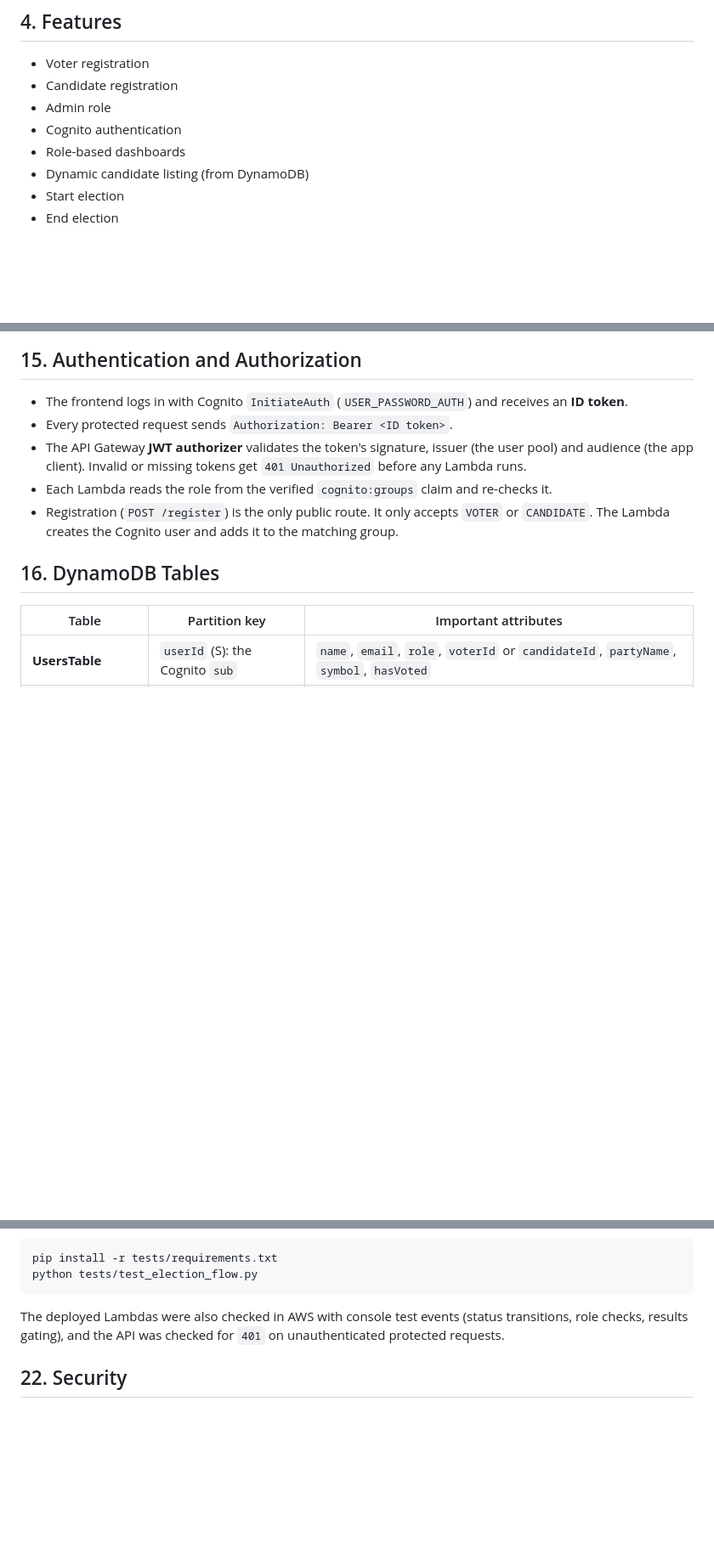
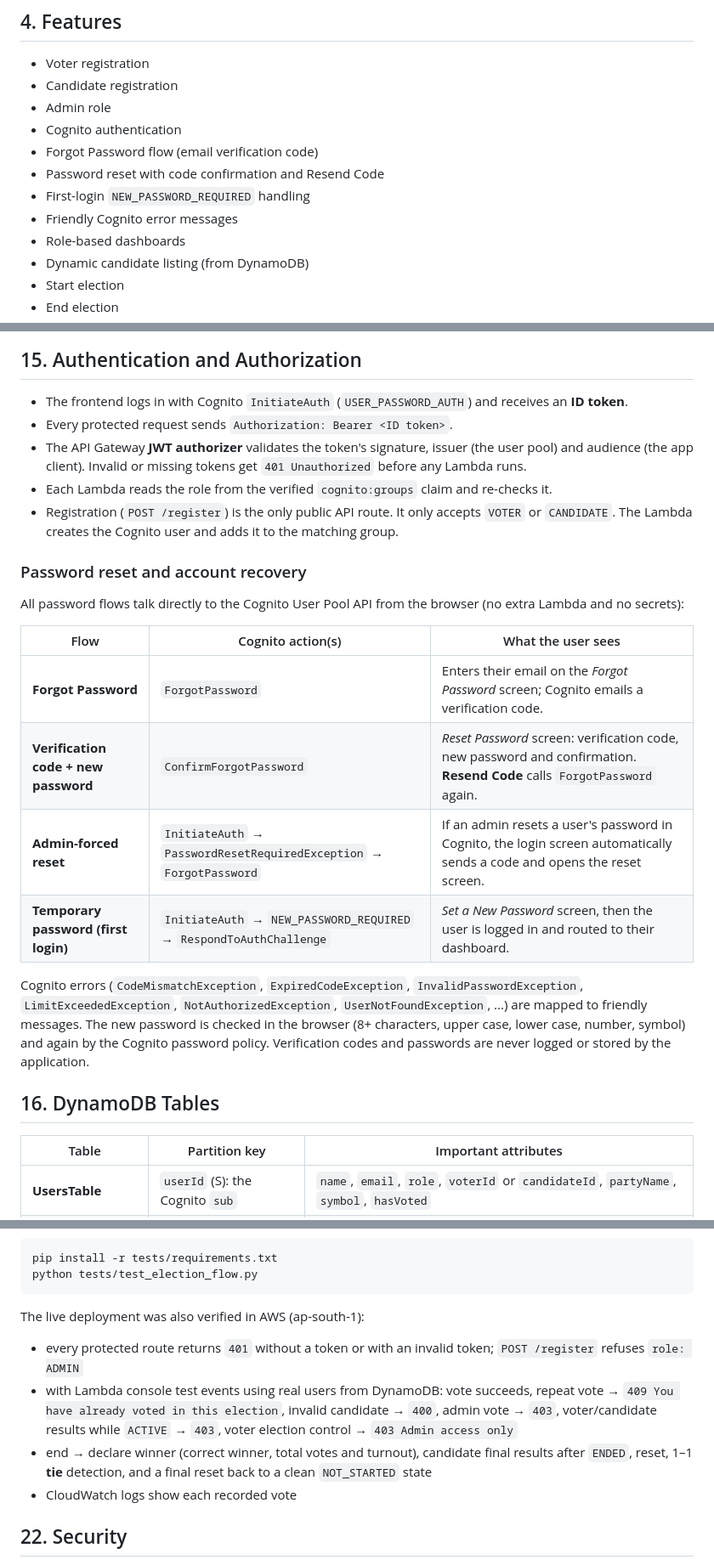
Before and after one commit to AashrithaReddy-19/serverless-election-management-system-aws, a Markdown page: README.md, 3 parts joined by grey strips. Shown at 85% size. Drawn GitHub-style; blank space fills up the shorter version.

Commit message:
Update README for Cognito password reset and current AWS deployment
Documents Forgot Password, verification code, password reset, NEW_PASSWORD_REQUIRED handling, restricted CORS origins and the live AWS verification results. No credentials included.

````diff
--- a/README.md
+++ b/README.md
@@ -29,6 +29,10 @@ Traditional online voting prototypes often run on always-on servers and trust th
 - Candidate registration
 - Admin role
 - Cognito authentication
+- Forgot Password flow (email verification code)
+- Password reset with code confirmation and Resend Code
+- First-login `NEW_PASSWORD_REQUIRED` handling
+- Friendly Cognito error messages
 - Role-based dashboards
 - Dynamic candidate listing (from DynamoDB)
 - Start election
@@ -167,7 +171,20 @@ Because the vote ID is deterministic and every step is conditional, two simultan
 - Every protected request sends `Authorization: Bearer <ID token>`.
 - The API Gateway **JWT authorizer** validates the token's signature, issuer (the user pool) and audience (the app client). Invalid or missing tokens get `401 Unauthorized` before any Lambda runs.
 - Each Lambda reads the role from the verified `cognito:groups` claim and re-checks it.
-- Registration (`POST /register`) is the only public route. It only accepts `VOTER` or `CANDIDATE`. The Lambda creates the Cognito user and adds it to the matching group.
+- Registration (`POST /register`) is the only public API route. It only accepts `VOTER` or `CANDIDATE`. The Lambda creates the Cognito user and adds it to the matching group.
+
+### Password reset and account recovery
+
+All password flows talk directly to the Cognito User Pool API from the browser (no extra Lambda and no secrets):
+
+| Flow | Cognito action(s) | What the user sees |
+|---|---|---|
+| **Forgot Password** | `ForgotPassword` | Enters their email on the *Forgot Password* screen; Cognito emails a verification code. |
+| **Verification code + new password** | `ConfirmForgotPassword` | *Reset Password* screen: verification code, new password and confirmation. **Resend Code** calls `ForgotPassword` again. |
+| **Admin-forced reset** | `InitiateAuth` → `PasswordResetRequiredException` → `ForgotPassword` | If an admin resets a user's password in Cognito, the login screen automatically sends a code and opens the reset screen. |
+| **Temporary password (first login)** | `InitiateAuth` → `NEW_PASSWORD_REQUIRED` → `RespondToAuthChallenge` | *Set a New Password* screen, then the user is logged in and routed to their dashboard. |
+
+Cognito errors (`CodeMismatchException`, `ExpiredCodeException`, `InvalidPasswordException`, `LimitExceededException`, `NotAuthorizedException`, `UserNotFoundException`, ...) are mapped to friendly messages. The new password is checked in the browser (8+ characters, upper case, lower case, number, symbol) and again by the Cognito password policy. Verification codes and passwords are never logged or stored by the application.
 
 ## 16. DynamoDB Tables
 
@@ -275,7 +292,12 @@ pip install -r tests/requirements.txt
 python tests/test_election_flow.py
 ```
 
-The deployed Lambdas were also checked in AWS with console test events (status transitions, role checks, results gating), and the API was checked for `401` on unauthenticated protected requests.
+The live deployment was also verified in AWS (ap-south-1):
+
+- every protected route returns `401` without a token or with an invalid token; `POST /register` refuses `role: ADMIN`
+- with Lambda console test events using real users from DynamoDB: vote succeeds, repeat vote → `409 You have already voted in this election`, invalid candidate → `400`, admin vote → `403`, voter/candidate results while `ACTIVE` → `403`, voter election control → `403 Admin access only`
+- end → declare winner (correct winner, total votes and turnout), candidate final results after `ENDED`, reset, 1–1 **tie** detection, and a final reset back to a clean `NOT_STARTED` state
+- CloudWatch logs show each recorded vote
 
 ## 22. Security
 
````
Also changed, not shown: other parts of README.md (+4 -4 lines).
